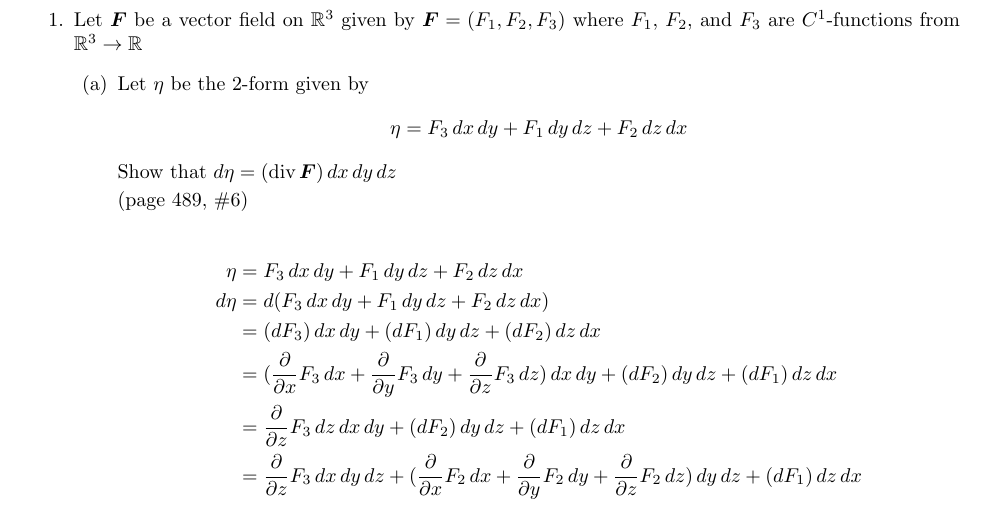
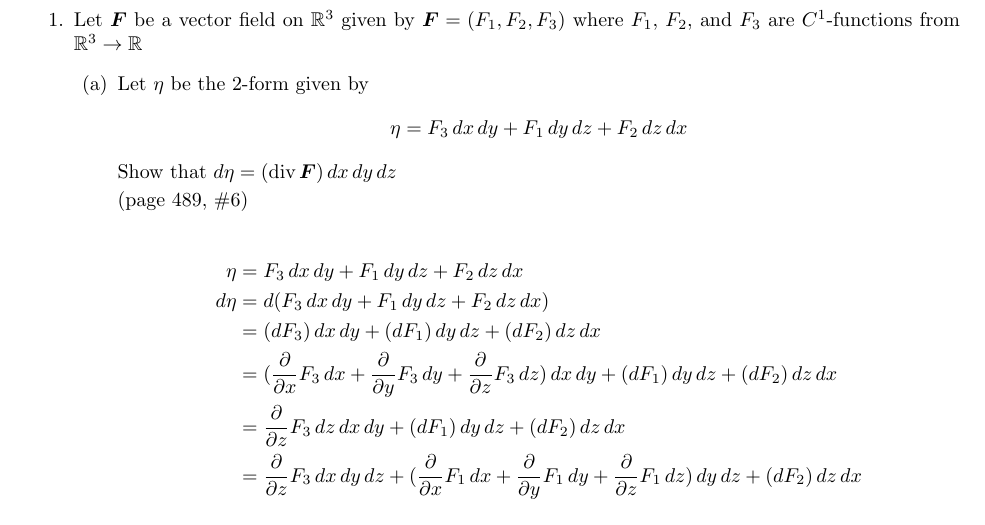
Before and after one commit to poonkeegan/school, a LaTeX document (matb42/a10.tex): part of the page, cut so that both start at the same text. Compiled offline with pdfLaTeX.

Commit message:
Mon Mar 26 10:21:42 EDT 2018

```diff
--- a/matb42/a10.tex
+++ b/matb42/a10.tex
@@ -41,9 +41,9 @@ Apr 3rd 2018}
                 \eta &= F_3 \, dx \, dy + F_1 \, dy \, dz + F_2 \, dz \, dx \\
                 d\eta &= d(F_3 \, dx \, dy + F_1 \, dy \, dz + F_2 \, dz \, dx) \\
                 &= (dF_3)\, dx \, dy + (dF_1) \, dy \, dz + (dF_2) \, dz \, dx \\
-                &= (\parti{x} F_3 \,dx + \parti{y} F_3 \, dy + \parti{z} F_3  \, dz)\, dx \, dy + (dF_2) \, dy \, dz + (dF_1) \, dz \, dx \\
-                &= \parti{z} F_3  \, dz \, dx \, dy + (dF_2) \, dy \, dz + (dF_1) \, dz \, dx \\
-                &= \parti{z} F_3  \, dx \, dy \, dz + (\parti{x} F_2 \,dx + \parti{y} F_2 \, dy + \parti{z} F_2  \, dz) \, dy \, dz + (dF_1) \, dz \, dx \\
+                &= (\parti{x} F_3 \,dx + \parti{y} F_3 \, dy + \parti{z} F_3  \, dz)\, dx \, dy + (dF_1) \, dy \, dz + (dF_2) \, dz \, dx \\
+                &= \parti{z} F_3  \, dz \, dx \, dy + (dF_1) \, dy \, dz + (dF_2) \, dz \, dx \\
+                &= \parti{z} F_3  \, dx \, dy \, dz + (\parti{x} F_1 \,dx + \parti{y} F_1 \, dy + \parti{z} F_1  \, dz) \, dy \, dz + (dF_2) \, dz \, dx \\
             \end{align*}
     \end{enumerate}
 \end{enumerate}
```
Also changed, not shown: matb42/a10.pdf.
